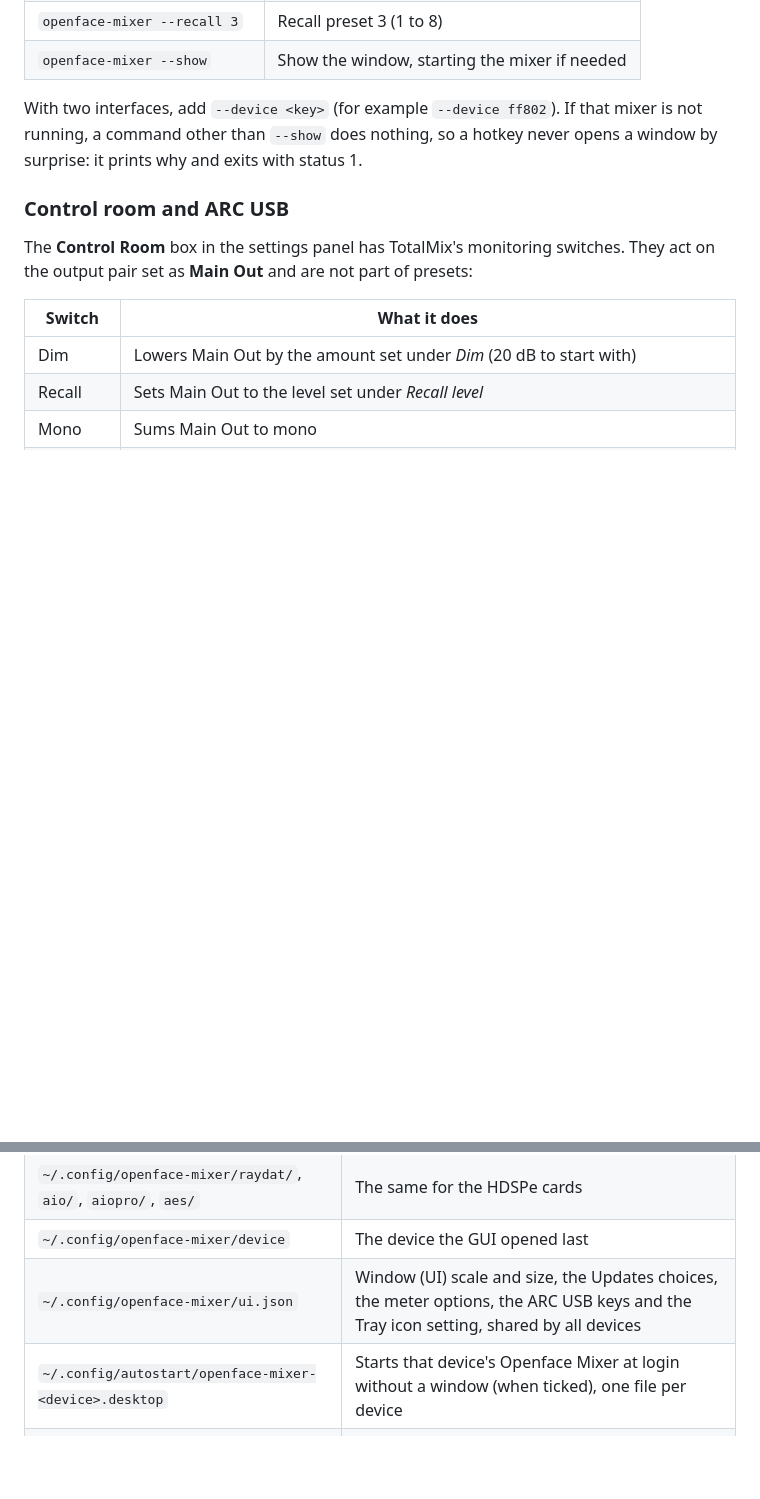
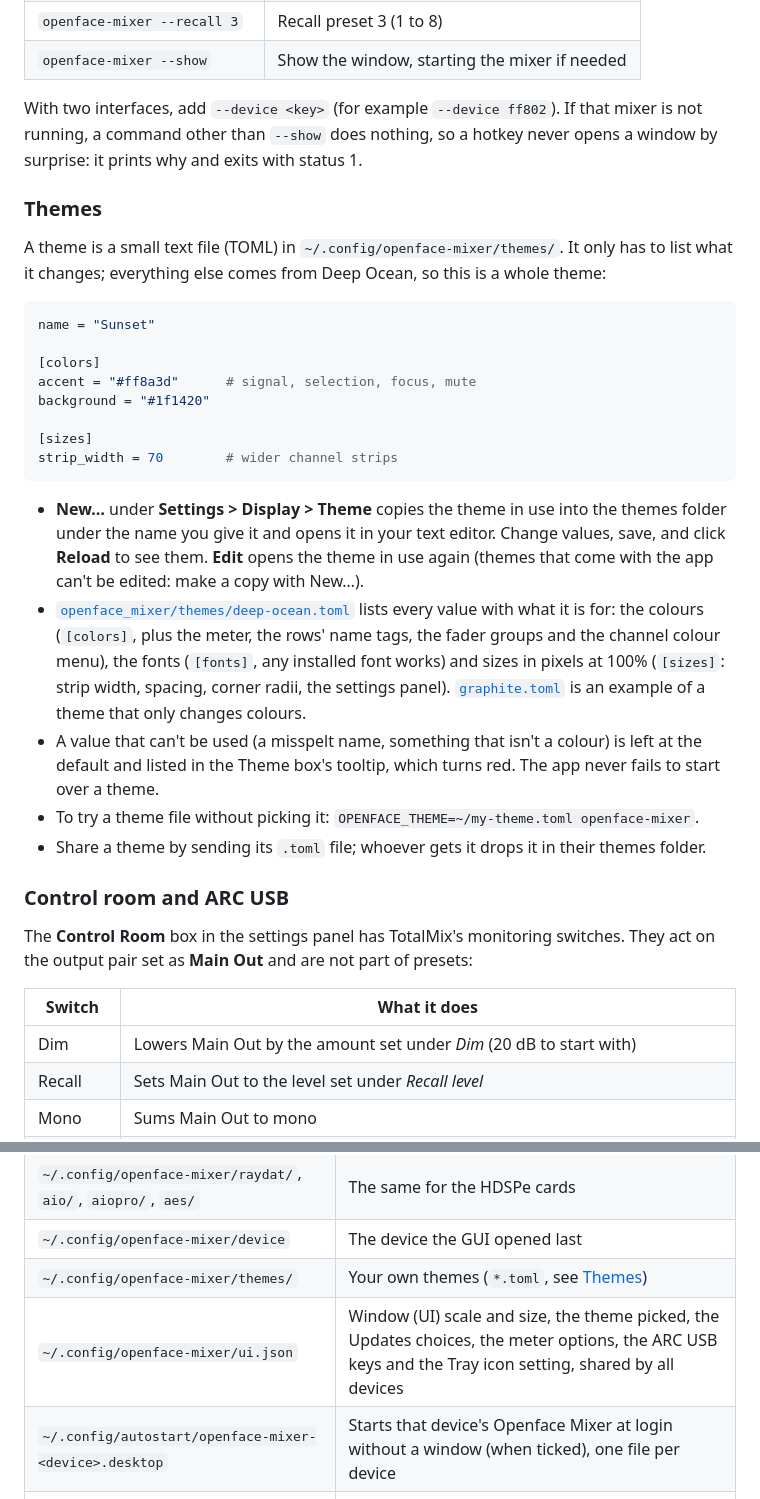
Before and after one commit to thomas-nelson23/Openface-Mixer, a Markdown page: README.md, 2 parts joined by grey strips. Drawn GitHub-style; blank space fills up the shorter version.

````diff
--- a/README.md
+++ b/README.md
@@ -304,6 +307,38 @@ With two interfaces, add `--device <key>` (for example `--device ff802`). If tha
 running, a command other than `--show` does nothing, so a hotkey never opens a window by
 surprise: it prints why and exits with status 1.
 
+### Themes
+
+A theme is a small text file (TOML) in `~/.config/openface-mixer/themes/`. It only has to list
+what it changes; everything else comes from Deep Ocean, so this is a whole theme:
+
+```toml
+name = "Sunset"
+
+[colors]
+accent = "#ff8a3d"      # signal, selection, focus, mute
+background = "#1f1420"
+
+[sizes]
+strip_width = 70        # wider channel strips
+```
+
+- **New…** under **Settings > Display > Theme** copies the theme in use into the themes folder
+  under the name you give it and opens it in your text editor. Change values, save, and click
+  **Reload** to see them. **Edit** opens the theme in use again (themes that come with the app
+  can't be edited: make a copy with New…).
+- [`openface_mixer/themes/deep-ocean.toml`](openface_mixer/themes/deep-ocean.toml) lists every
+  value with what it is for: the colours (`[colors]`, plus the meter, the rows' name tags, the
+  fader groups and the channel colour menu), the fonts (`[fonts]`, any installed font works) and
+  sizes in pixels at 100% (`[sizes]`: strip width, spacing, corner radii, the settings panel).
+  [`graphite.toml`](openface_mixer/themes/graphite.toml) is an example of a theme that only
+  changes colours.
+- A value that can't be used (a misspelt name, something that isn't a colour) is left at the
+  default and listed in the Theme box's tooltip, which turns red. The app never fails to start
+  over a theme.
+- To try a theme file without picking it: `OPENFACE_THEME=~/my-theme.toml openface-mixer`.
+- Share a theme by sending its `.toml` file; whoever gets it drops it in their themes folder.
+
 ### Control room and ARC USB
 
 The **Control Room** box in the settings panel has TotalMix's monitoring switches. They act on
@@ -499,7 +534,8 @@ With two cards of the same model, the settings panel lets you pick which one to
 | `~/.config/openface-mixer/ucx2/`, `ff400/` | The same for the Fireface UCX II and 400 |
 | `~/.config/openface-mixer/raydat/`, `aio/`, `aiopro/`, `aes/` | The same for the HDSPe cards |
 | `~/.config/openface-mixer/device` | The device the GUI opened last |
-| `~/.config/openface-mixer/ui.json` | Window (UI) scale and size, the Updates choices, the meter options, the ARC USB keys and the Tray icon setting, shared by all devices |
+| `~/.config/openface-mixer/themes/` | Your own themes (`*.toml`, see [Themes](#themes)) |
+| `~/.config/openface-mixer/ui.json` | Window (UI) scale and size, the theme picked, the Updates choices, the meter options, the ARC USB keys and the Tray icon setting, shared by all devices |
 | `~/.config/autostart/openface-mixer-<device>.desktop` | Starts that device's Openface Mixer at login without a window (when ticked), one file per device |
 | `~/.cache/openface-mixer/engine-<device>.log` | Engine log (only when started without systemd) |
 
````
Also changed, not shown: other parts of README.md (+3 -0 lines), CHANGELOG.md (+9 -0 lines), CONTRIBUTING.md (+5 -1 lines), docs/screenshots/matrix.png, docs/screenshots/mixer.png, 6 other files.
